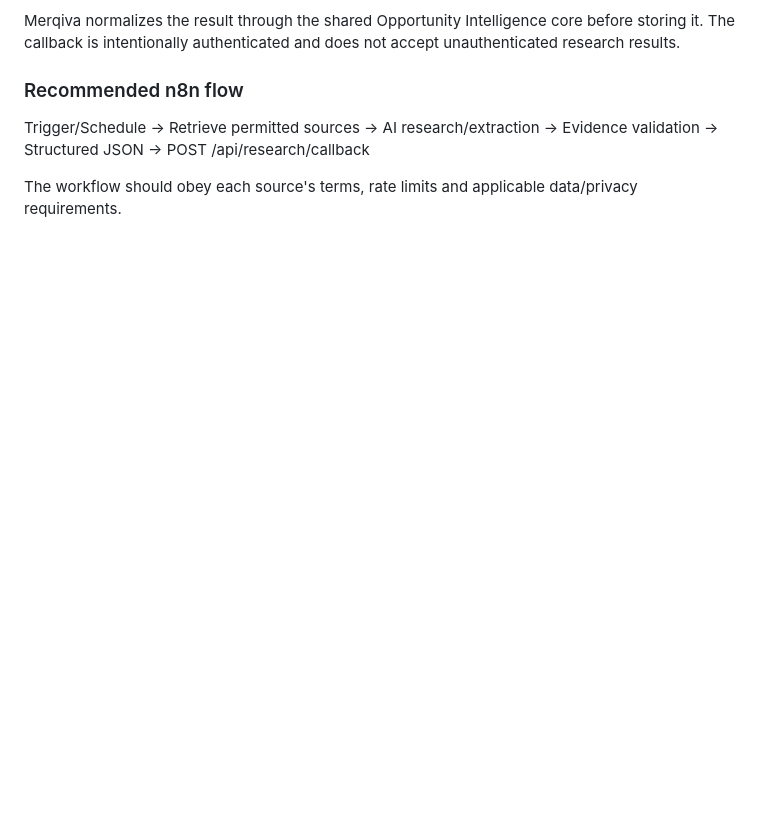
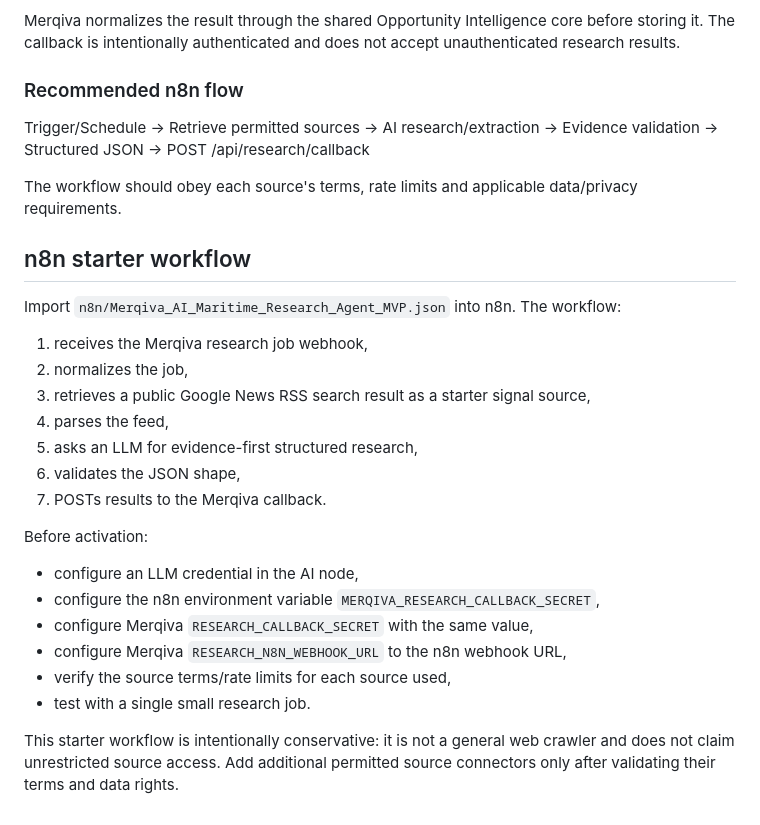
Before and after one commit to siavash1366/merqiva-site, a Markdown page: docs/MERQIVA_V2_PRODUCT_READINESS.md, the part around the change. Drawn GitHub-style; blank space fills up the shorter version.

Commit message:
Document n8n research agent workflow

```diff
--- a/docs/MERQIVA_V2_PRODUCT_READINESS.md
+++ b/docs/MERQIVA_V2_PRODUCT_READINESS.md
@@ -56,3 +56,23 @@ Merqiva normalizes the result through the shared Opportunity Intelligence core b
 Trigger/Schedule -> Retrieve permitted sources -> AI research/extraction -> Evidence validation -> Structured JSON -> POST /api/research/callback
 
 The workflow should obey each source's terms, rate limits and applicable data/privacy requirements.
+
+## n8n starter workflow
+Import `n8n/Merqiva_AI_Maritime_Research_Agent_MVP.json` into n8n. The workflow:
+1. receives the Merqiva research job webhook,
+2. normalizes the job,
+3. retrieves a public Google News RSS search result as a starter signal source,
+4. parses the feed,
+5. asks an LLM for evidence-first structured research,
+6. validates the JSON shape,
+7. POSTs results to the Merqiva callback.
+
+Before activation:
+- configure an LLM credential in the AI node,
+- configure the n8n environment variable `MERQIVA_RESEARCH_CALLBACK_SECRET`,
+- configure Merqiva `RESEARCH_CALLBACK_SECRET` with the same value,
+- configure Merqiva `RESEARCH_N8N_WEBHOOK_URL` to the n8n webhook URL,
+- verify the source terms/rate limits for each source used,
+- test with a single small research job.
+
+This starter workflow is intentionally conservative: it is not a general web crawler and does not claim unrestricted source access. Add additional permitted source connectors only after validating their terms and data rights.
```
